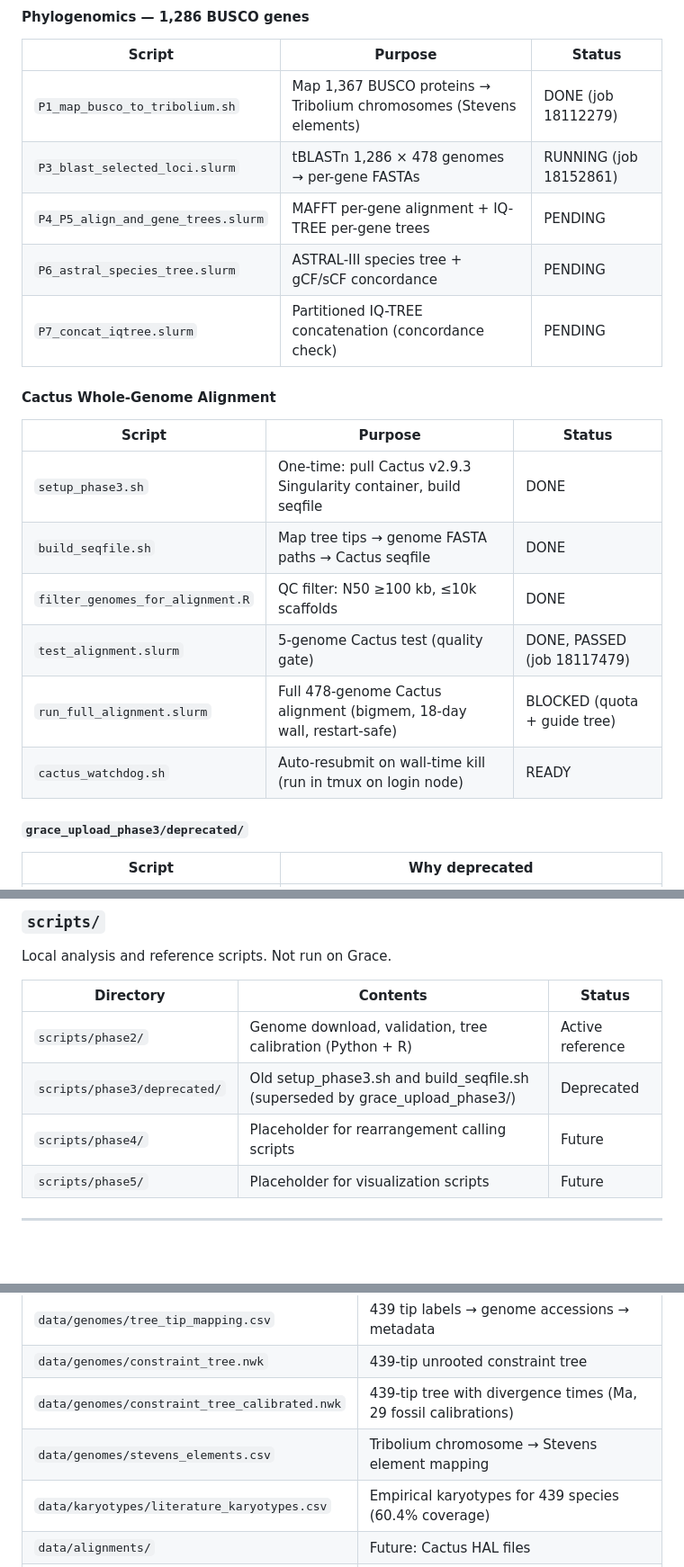
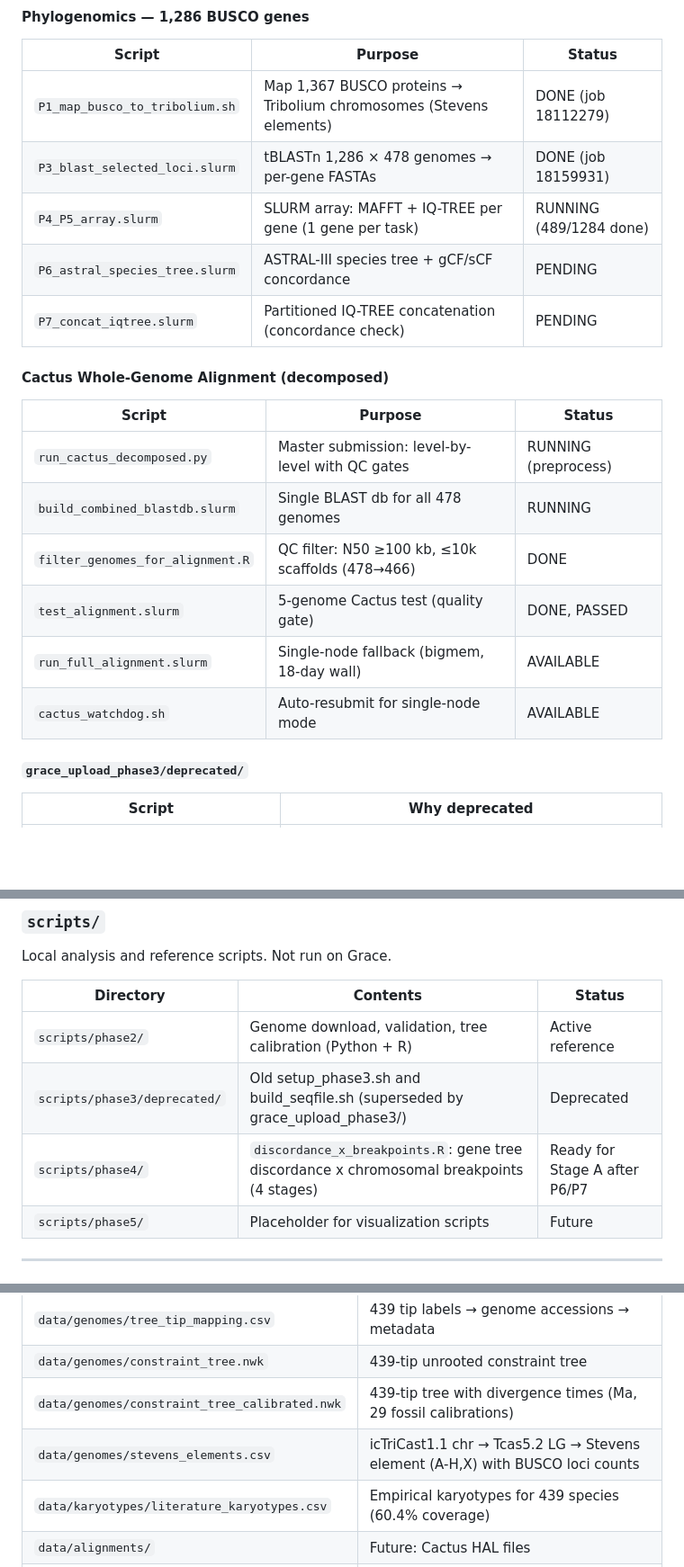
Before and after one commit to coleoguy/SCARAB, a Markdown page: FILE_MAP.md, 3 parts joined by grey strips. Shown at 90% size. Drawn GitHub-style; blank space fills up the shorter version.

```diff
--- a/FILE_MAP.md
+++ b/FILE_MAP.md
@@ -65,20 +65,20 @@ Workflow: edit here → `git push` → `git pull` on Grace → run from `$SCRATC
 | Script | Purpose | Status |
 |--------|---------|--------|
 | `P1_map_busco_to_tribolium.sh` | Map 1,367 BUSCO proteins → Tribolium chromosomes (Stevens elements) | DONE (job 18112279) |
-| `P3_blast_selected_loci.slurm` | tBLASTn 1,286 × 478 genomes → per-gene FASTAs | RUNNING (job 18152861) |
-| `P4_P5_align_and_gene_trees.slurm` | MAFFT per-gene alignment + IQ-TREE per-gene trees | PENDING |
+| `P3_blast_selected_loci.slurm` | tBLASTn 1,286 × 478 genomes → per-gene FASTAs | DONE (job 18159931) |
+| `P4_P5_array.slurm` | SLURM array: MAFFT + IQ-TREE per gene (1 gene per task) | RUNNING (489/1284 done) |
 | `P6_astral_species_tree.slurm` | ASTRAL-III species tree + gCF/sCF concordance | PENDING |
 | `P7_concat_iqtree.slurm` | Partitioned IQ-TREE concatenation (concordance check) | PENDING |
 
-#### Cactus Whole-Genome Alignment
+#### Cactus Whole-Genome Alignment (decomposed)
 | Script | Purpose | Status |
 |--------|---------|--------|
-| `setup_phase3.sh` | One-time: pull Cactus v2.9.3 Singularity container, build seqfile | DONE |
-| `build_seqfile.sh` | Map tree tips → genome FASTA paths → Cactus seqfile | DONE |
-| `filter_genomes_for_alignment.R` | QC filter: N50 ≥100 kb, ≤10k scaffolds | DONE |
-| `test_alignment.slurm` | 5-genome Cactus test (quality gate) | DONE, PASSED (job 18117479) |
-| `run_full_alignment.slurm` | Full 478-genome Cactus alignment (bigmem, 18-day wall, restart-safe) | BLOCKED (quota + guide tree) |
-| `cactus_watchdog.sh` | Auto-resubmit on wall-time kill (run in tmux on login node) | READY |
+| `run_cactus_decomposed.py` | Master submission: level-by-level with QC gates | RUNNING (preprocess) |
+| `build_combined_blastdb.slurm` | Single BLAST db for all 478 genomes | RUNNING |
+| `filter_genomes_for_alignment.R` | QC filter: N50 ≥100 kb, ≤10k scaffolds (478→466) | DONE |
+| `test_alignment.slurm` | 5-genome Cactus test (quality gate) | DONE, PASSED |
+| `run_full_alignment.slurm` | Single-node fallback (bigmem, 18-day wall) | AVAILABLE |
+| `cactus_watchdog.sh` | Auto-resubmit for single-node mode | AVAILABLE |
 
 #### `grace_upload_phase3/deprecated/`
 | Script | Why deprecated |
@@ -113,7 +113,7 @@ Local analysis and reference scripts. Not run on Grace.
 |-----------|---------|--------|
 | `scripts/phase2/` | Genome download, validation, tree calibration (Python + R) | Active reference |
 | `scripts/phase3/deprecated/` | Old setup_phase3.sh and build_seqfile.sh (superseded by grace_upload_phase3/) | Deprecated |
-| `scripts/phase4/` | Placeholder for rearrangement calling scripts | Future |
+| `scripts/phase4/` | `discordance_x_breakpoints.R`: gene tree discordance x chromosomal breakpoints (4 stages) | Ready for Stage A after P6/P7 |
 | `scripts/phase5/` | Placeholder for visualization scripts | Future |
 
 ---
@@ -127,7 +127,7 @@ Local analysis and reference scripts. Not run on Grace.
 | `data/genomes/tree_tip_mapping.csv` | 439 tip labels → genome accessions → metadata |
 | `data/genomes/constraint_tree.nwk` | 439-tip unrooted constraint tree |
 | `data/genomes/constraint_tree_calibrated.nwk` | 439-tip tree with divergence times (Ma, 29 fossil calibrations) |
-| `data/genomes/stevens_elements.csv` | Tribolium chromosome → Stevens element mapping |
+| `data/genomes/stevens_elements.csv` | icTriCast1.1 chr → Tcas5.2 LG → Stevens element (A-H,X) with BUSCO loci counts |
 | `data/karyotypes/literature_karyotypes.csv` | Empirical karyotypes for 439 species (60.4% coverage) |
 | `data/alignments/` | Future: Cactus HAL files |
 | `data/synteny/` | Future: synteny blocks |
```
Also changed, not shown: context.md (+20 -16 lines), grace_filesystem_map.md (+11 -5 lines).
